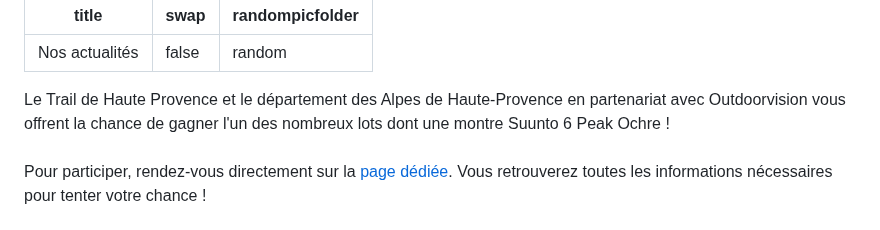
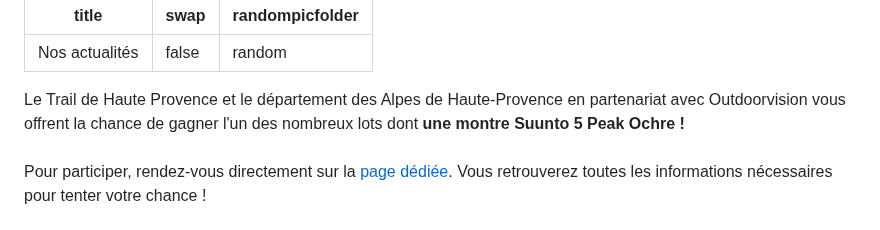
Before and after one commit to outdoorvision/front-donateurs, a Markdown page: src/md-pages/actualites.md, the part around the change. GitHub-like rendering.

```diff
--- a/src/md-pages/actualites.md
+++ b/src/md-pages/actualites.md
@@ -6,7 +6,7 @@ randompicfolder: random
 
 <imagetextblock title="CHALLENGE // Trail de Haute Provence du 19 au 21 mai 2023" picture="/medias/VISUELS_ACTUALITES/THP2023_01.png" swap="true">
 
- Le Trail de Haute Provence et le département des Alpes de Haute-Provence en partenariat avec Outdoorvision vous offrent la chance de gagner l'un des nombreux lots dont une montre Suunto 6 Peak Ochre ! <br>
+ Le Trail de Haute Provence et le département des Alpes de Haute-Provence en partenariat avec Outdoorvision vous offrent la chance de gagner l'un des nombreux lots dont <b>une montre Suunto 5 Peak Ochre !</b> <br>
   <br>
  Pour participer, rendez-vous directement sur la <a target="_self" href="https://outdoorvision.fr/TrailHauteProvence">page dédiée</a>. Vous retrouverez toutes les informations nécessaires pour tenter votre chance ! <br>
   <br>
```
